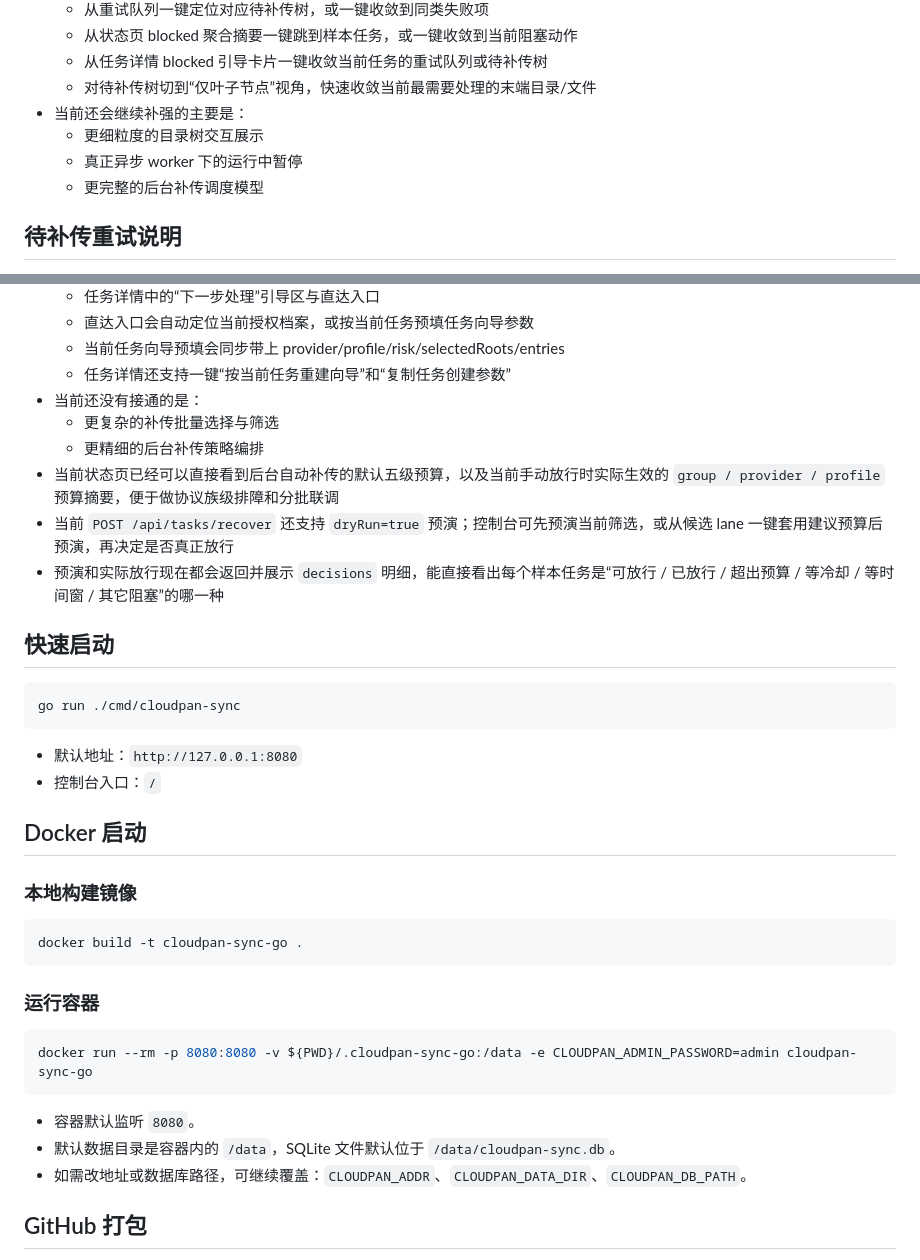
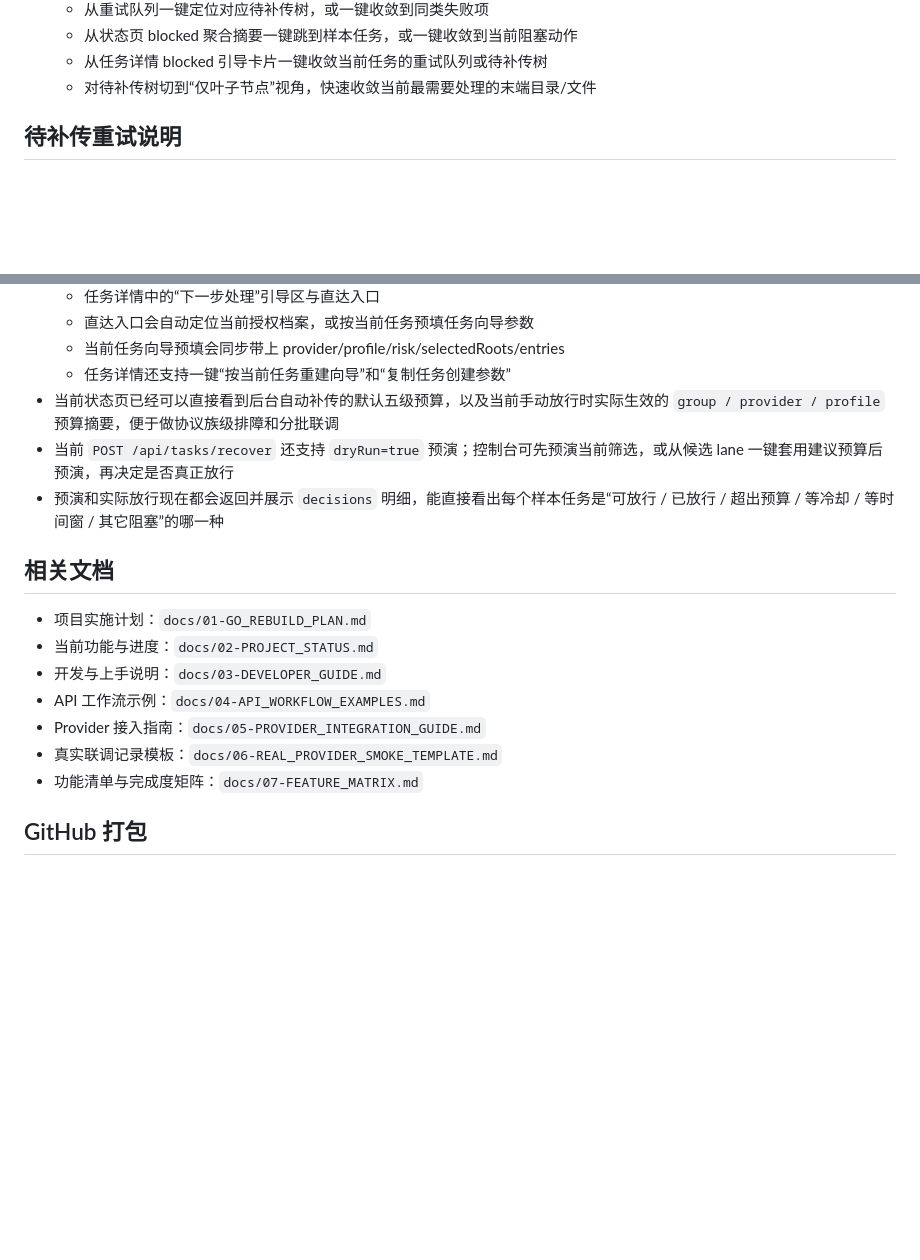
Before and after one commit to wangzhilin777/CloudPan-Sync-go, a Markdown page: README.md, 2 parts joined by grey strips. Drawn GitHub-style; blank space fills up the shorter version.

````diff
--- a/README.md
+++ b/README.md
@@ -128,11 +108,6 @@ CloudPan Sync 多网盘互传控制台。
   - 从状态页 blocked 聚合摘要一键跳到样本任务，或一键收敛到当前阻塞动作
   - 从任务详情 blocked 引导卡片一键收敛当前任务的重试队列或待补传树
   - 对待补传树切到“仅叶子节点”视角，快速收敛当前最需要处理的末端目录/文件
-- 当前还会继续补强的主要是：
-  - 更细粒度的目录树交互展示
-  - 真正异步 worker 下的运行中暂停
-  - 更完整的后台补传调度模型
-
 ## 待补传重试说明
 
 - 当前 `pending_manual` 结果已经不只是展示出来。
@@ -161,39 +136,19 @@ CloudPan Sync 多网盘互传控制台。
   - 直达入口会自动定位当前授权档案，或按当前任务预填任务向导参数
   - 当前任务向导预填会同步带上 provider/profile/risk/selectedRoots/entries
   - 任务详情还支持一键“按当前任务重建向导”和“复制任务创建参数”
-- 当前还没有接通的是：
-  - 更复杂的补传批量选择与筛选
-  - 更精细的后台补传策略编排
 - 当前状态页已经可以直接看到后台自动补传的默认五级预算，以及当前手动放行时实际生效的 `group / provider / profile` 预算摘要，便于做协议族级排障和分批联调
 - 当前 `POST /api/tasks/recover` 还支持 `dryRun=true` 预演；控制台可先预演当前筛选，或从候选 lane 一键套用建议预算后预演，再决定是否真正放行
 - 预演和实际放行现在都会返回并展示 `decisions` 明细，能直接看出每个样本任务是“可放行 / 已放行 / 超出预算 / 等冷却 / 等时间窗 / 其它阻塞”的哪一种
 
-## 快速启动
+## 相关文档
 
-```powershell
-go run ./cmd/cloudpan-sync
-```
-
-- 默认地址：`http://127.0.0.1:8080`
-- 控制台入口：`/`
-
-## Docker 启动
-
-### 本地构建镜像
-
-```powershell
-docker build -t cloudpan-sync-go .
-```
-
-### 运行容器
-
-```powershell
-docker run --rm -p 8080:8080 -v ${PWD}/.cloudpan-sync-go:/data -e CLOUDPAN_ADMIN_PASSWORD=admin cloudpan-sync-go
-```
-
-- 容器默认监听 `8080`。
-- 默认数据目录是容器内的 `/data`，SQLite 文件默认位于 `/data/cloudpan-sync.db`。
-- 如需改地址或数据库路径，可继续覆盖：`CLOUDPAN_ADDR`、`CLOUDPAN_DATA_DIR`、`CLOUDPAN_DB_PATH`。
+- 项目实施计划：`docs/01-GO_REBUILD_PLAN.md`
+- 当前功能与进度：`docs/02-PROJECT_STATUS.md`
+- 开发与上手说明：`docs/03-DEVELOPER_GUIDE.md`
+- API 工作流示例：`docs/04-API_WORKFLOW_EXAMPLES.md`
+- Provider 接入指南：`docs/05-PROVIDER_INTEGRATION_GUIDE.md`
+- 真实联调记录模板：`docs/06-REAL_PROVIDER_SMOKE_TEMPLATE.md`
+- 功能清单与完成度矩阵：`docs/07-FEATURE_MATRIX.md`
 
 ## GitHub 打包
 
````
Also changed, not shown: other parts of README.md (+34 -54 lines).
